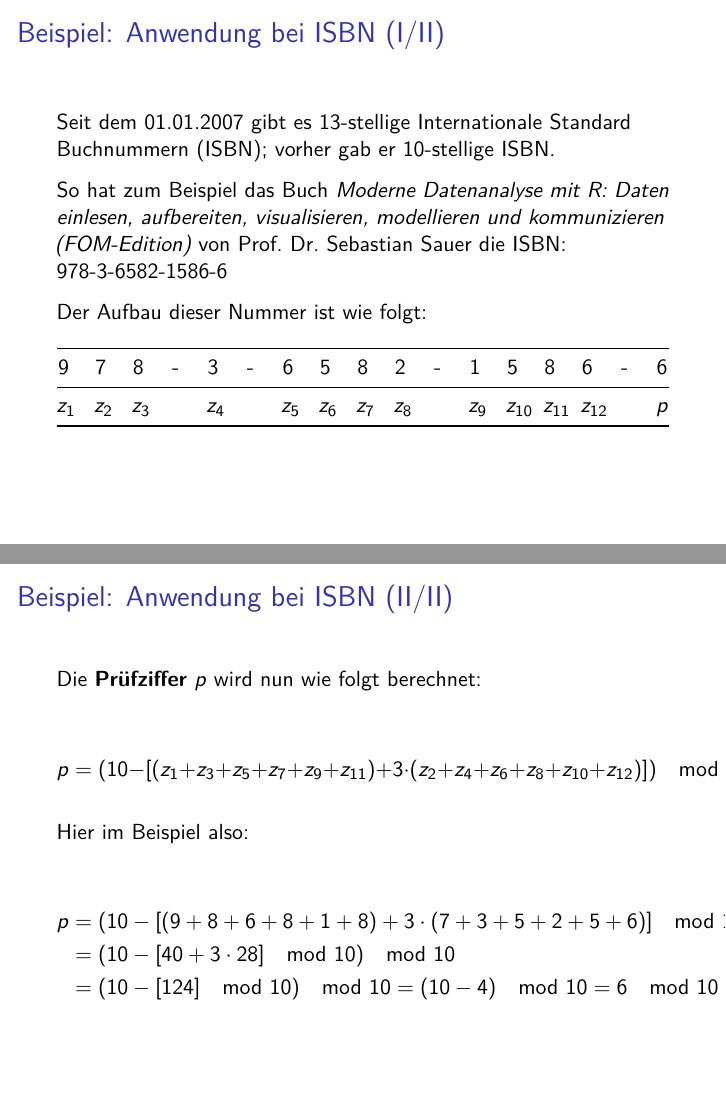
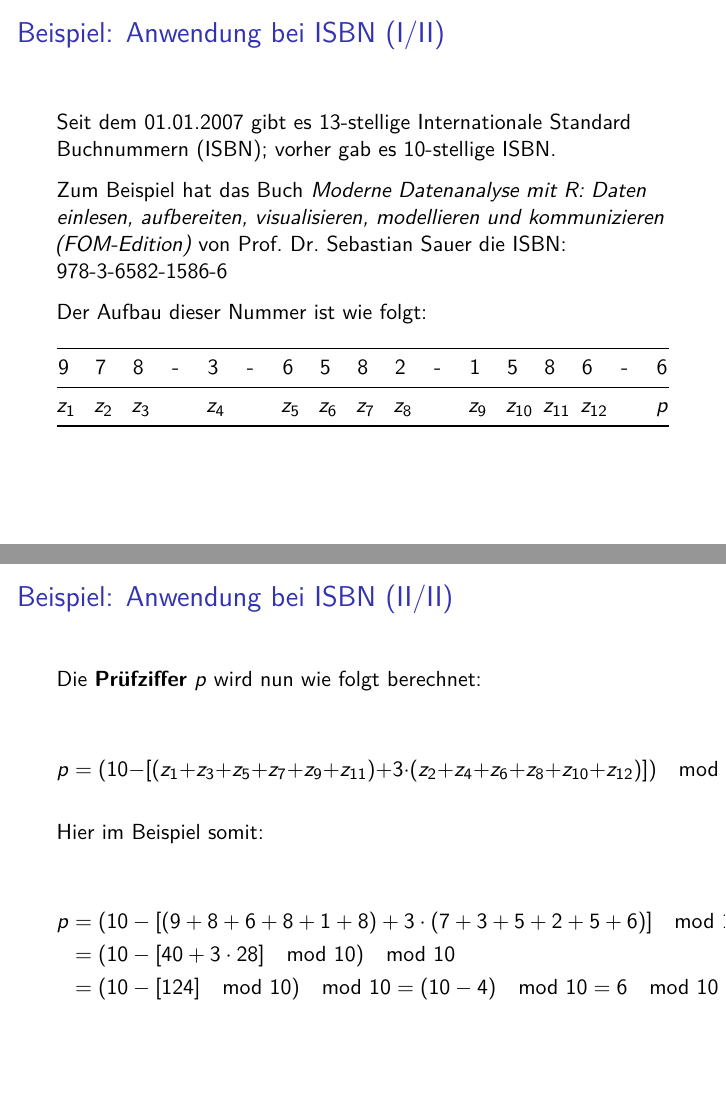
Before and after one commit to NMarkgraf/MathGrundDer-W-Info, an R Markdown document (Inhalte/MGWI/Relationen.Rmd): pages 22 and 23 of 34, joined at a grey line. Rendered offline with R 4.5, knitr and Pandoc, then LaTeX, with nearby package versions; some code elsewhere in the file could not run offline; common packages that the code uses without loading them are loaded.

Commit message:
Und noch ein Typo gefunden und gefixed!

```diff
--- a/Inhalte/MGWI/Relationen.Rmd
+++ b/Inhalte/MGWI/Relationen.Rmd
@@ -503,9 +503,10 @@ stringstyle=\ttfamily\color{FOMLstStrings}}
 
 ### Beispiel: Anwendung bei ISBN (I/II)
 
-Seit dem 01.01.2007 gibt es 13-stellige Internationale Standard Buchnummern (ISBN); vorher gab er 10-stellige ISBN.
+Seit dem 01.01.2007 gibt es 13-stellige Internationale Standard Buchnummern (ISBN);
+vorher gab es 10-stellige ISBN.
 
-So hat zum Beispiel das Buch *Moderne Datenanalyse mit R: Daten einlesen, aufbereiten, visualisieren, modellieren und kommunizieren (FOM-Edition)* von Prof. Dr. Sebastian Sauer die ISBN: 978-3-6582-1586-6
+Zum Beispiel hat das Buch *Moderne Datenanalyse mit R: Daten einlesen, aufbereiten, visualisieren, modellieren und kommunizieren (FOM-Edition)* von Prof. Dr. Sebastian Sauer die ISBN: 978-3-6582-1586-6
 
 Der Aufbau dieser Nummer ist wie folgt:
 
@@ -523,7 +524,7 @@ Die **Prüfziffer** $p$ wird nun wie folgt berechnet:
 $$p = (10 - [(z_1+z_3+z_5+z_7+z_9+z_{11})+ 3 \cdot (z_2+z_4+z_6+z_8+z_{10}+ z_{12})]) \mod 10] \mod 10$$
 :::
 
-Hier im Beispiel also:
+Hier im Beispiel somit:
 
 \begin{align*}
  p &= (10 - [(9+8+6+8+1+8)+3\cdot(7+3+5+2+5+6)] \mod 10) \mod 10\\
```
